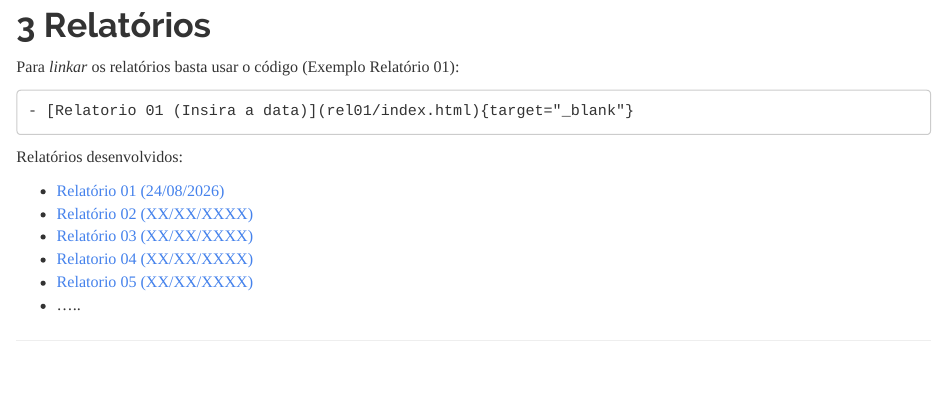
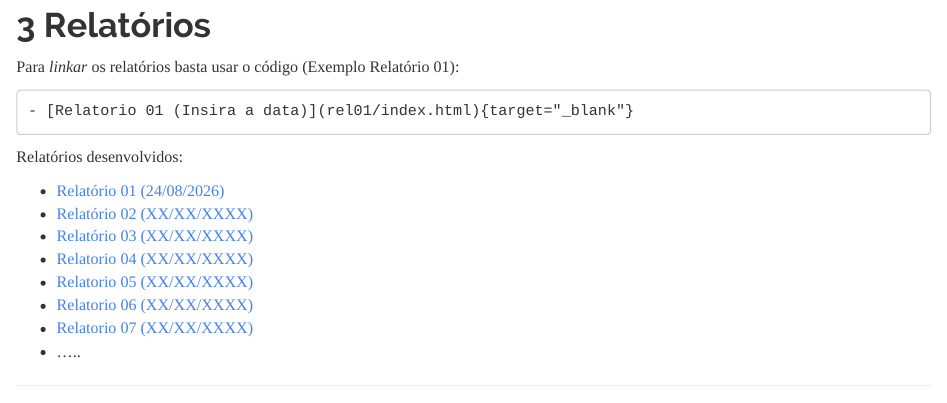
Before and after one commit to jmalta97/relatorio-eait, an R Markdown document (relatorio/index.Rmd): the page in a window 1100 px wide, from 2060 px down. The pictures show the output file relatorio/index.html that the author committed with the source, opened offline; long lines of code are wrapped.

Commit message:
Teste novo computador - criação relatorios 6 e 7

```diff
--- a/relatorio/index.Rmd
+++ b/relatorio/index.Rmd
@@ -180,4 +180,6 @@ Relatórios desenvolvidos:
 - [Relatório 03 (XX/XX/XXXX)](rel03/index.html){target="_blank"}
 - [Relatorio 04 (XX/XX/XXXX)](rel04/index.html){target="_blank"}
 - [Relatorio 05 (XX/XX/XXXX)](rel05/index.html){target="_blank"}
+- [Relatorio 06 (XX/XX/XXXX)](rel06/index.html){target="_blank"}
+- [Relatorio 07 (XX/XX/XXXX)](rel07/index.html){target="_blank"}
 - .....
```
Also changed, not shown: relatorio/index.html.
